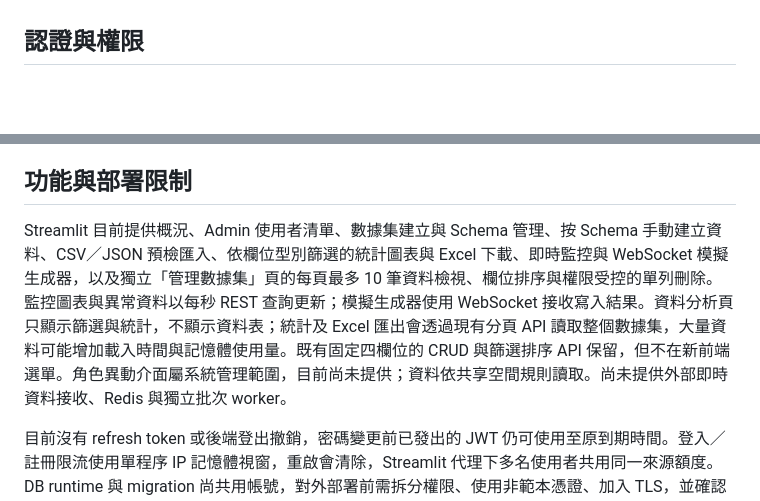
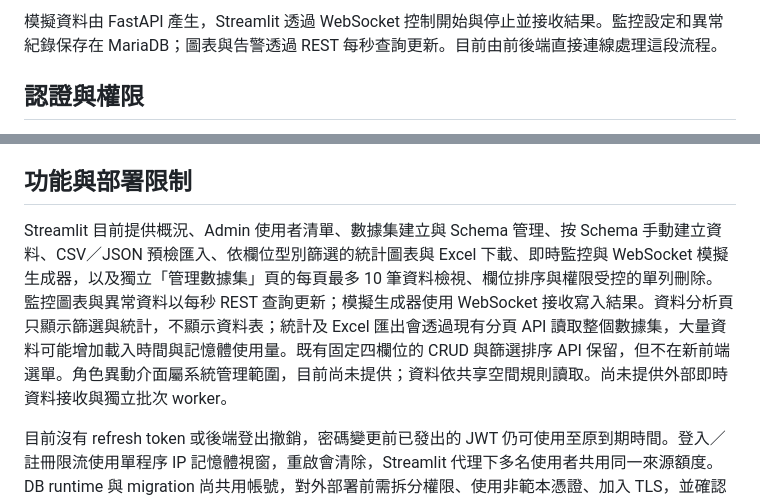
Before and after one commit to gaespa007648/data-monitor-platform, a Markdown page: docs/architecture.md, 2 parts joined by grey strips. Drawn GitHub-style; blank space fills up the shorter version.

Commit message:
Document direct WebSocket monitoring architecture

```diff
--- a/docs/architecture.md
+++ b/docs/architecture.md
@@ -49,3 +69,5 @@ MariaDB `/var/lib/mysql` 掛載至 Compose named volume，預設名稱為 `data-
+模擬資料由 FastAPI 產生，Streamlit 透過 WebSocket 控制開始與停止並接收結果。監控設定和異常紀錄保存在 MariaDB；圖表與告警透過 REST 每秒查詢更新。目前由前後端直接連線處理這段流程。
+
 ## 認證與權限
 
 Streamlit 將登入資料交給 `POST /api/v1/auth/tokens`，FastAPI 驗證資料庫密碼雜湊後發出有效期 60 分鐘的 HS256 JWT。後續請求使用 Bearer token，後端驗證簽章、期限、issuer、audience，並重新確認帳號存在且啟用。
@@ -62,7 +84,7 @@ Streamlit 將登入資料交給 `POST /api/v1/auth/tokens`，FastAPI 驗證資
 
 ## 功能與部署限制
 
-Streamlit 目前提供概況、Admin 使用者清單、數據集建立與 Schema 管理、按 Schema 手動建立資料、CSV／JSON 預檢匯入、依欄位型別篩選的統計圖表與 Excel 下載、即時監控與 WebSocket 模擬生成器，以及獨立「管理數據集」頁的每頁最多 10 筆資料檢視、欄位排序與權限受控的單列刪除。監控圖表與異常資料以每秒 REST 查詢更新；模擬生成器使用 WebSocket 接收寫入結果。資料分析頁只顯示篩選與統計，不顯示資料表；統計及 Excel 匯出會透過現有分頁 API 讀取整個數據集，大量資料可能增加載入時間與記憶體使用量。既有固定四欄位的 CRUD 與篩選排序 API 保留，但不在新前端選單。角色異動介面屬系統管理範圍，目前尚未提供；資料依共享空間規則讀取。尚未提供外部即時資料接收、Redis 與獨立批次 worker。
+Streamlit 目前提供概況、Admin 使用者清單、數據集建立與 Schema 管理、按 Schema 手動建立資料、CSV／JSON 預檢匯入、依欄位型別篩選的統計圖表與 Excel 下載、即時監控與 WebSocket 模擬生成器，以及獨立「管理數據集」頁的每頁最多 10 筆資料檢視、欄位排序與權限受控的單列刪除。監控圖表與異常資料以每秒 REST 查詢更新；模擬生成器使用 WebSocket 接收寫入結果。資料分析頁只顯示篩選與統計，不顯示資料表；統計及 Excel 匯出會透過現有分頁 API 讀取整個數據集，大量資料可能增加載入時間與記憶體使用量。既有固定四欄位的 CRUD 與篩選排序 API 保留，但不在新前端選單。角色異動介面屬系統管理範圍，目前尚未提供；資料依共享空間規則讀取。尚未提供外部即時資料接收與獨立批次 worker。
 
 目前沒有 refresh token 或後端登出撤銷，密碼變更前已發出的 JWT 仍可使用至原到期時間。登入／註冊限流使用單程序 IP 記憶體視窗，重啟會清除，Streamlit 代理下多名使用者共用同一來源額度。DB runtime 與 migration 尚共用帳號，對外部署前需拆分權限、使用非範本憑證、加入 TLS，並確認指定的 MariaDB 11.7 rolling release 維護策略。
 
```
Also changed, not shown: other parts of docs/architecture.md (+20 -0 lines).
